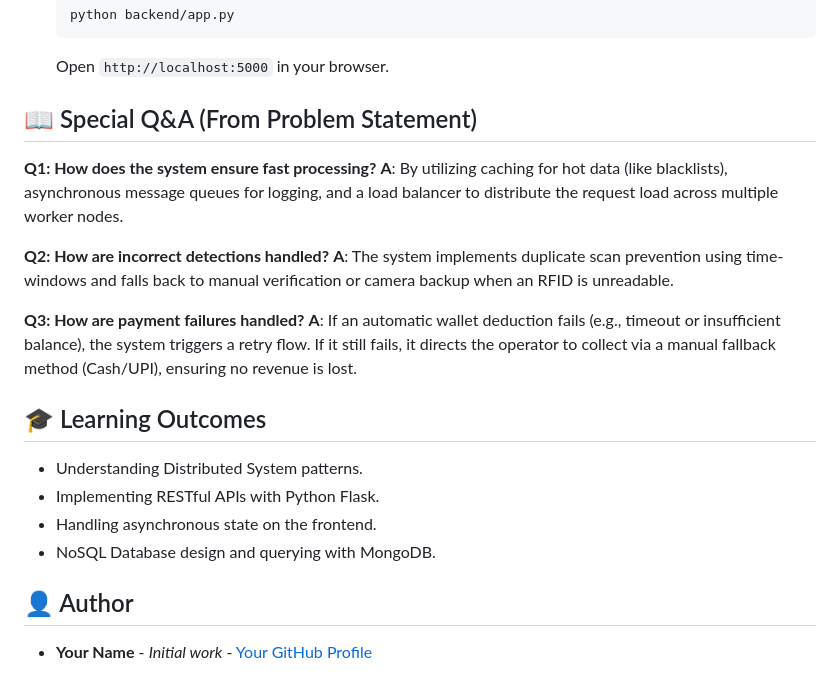
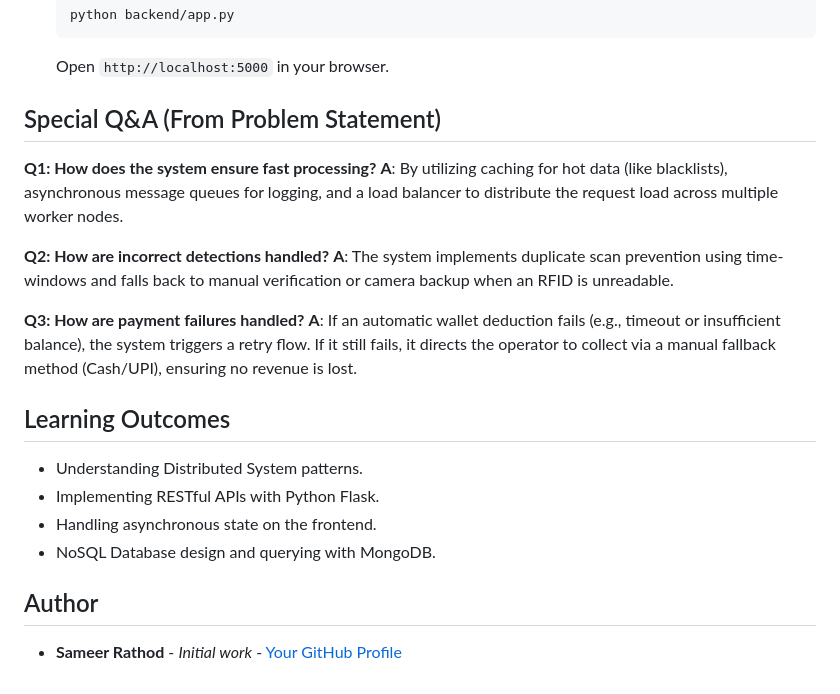
Before and after one commit to Whatisthissam/smart-toll-simulator, a Markdown page: README.md, the part around one of its changes. Rendered like a GitHub page.

````diff
--- a/README.md
+++ b/README.md
@@ -146,7 +146,7 @@ The simulator can explicitly test 20 different failure scenarios, including:
    ```
    Open `http://localhost:5000` in your browser.
 
-## 📖 Special Q&A (From Problem Statement)
+##  Special Q&A (From Problem Statement)
 
 **Q1: How does the system ensure fast processing?**
 **A**: By utilizing caching for hot data (like blacklists), asynchronous message queues for logging, and a load balancer to distribute the request load across multiple worker nodes.
@@ -157,11 +157,11 @@ The simulator can explicitly test 20 different failure scenarios, including:
 **Q3: How are payment failures handled?**
 **A**: If an automatic wallet deduction fails (e.g., timeout or insufficient balance), the system triggers a retry flow. If it still fails, it directs the operator to collect via a manual fallback method (Cash/UPI), ensuring no revenue is lost.
 
-## 🎓 Learning Outcomes
+##  Learning Outcomes
 - Understanding Distributed System patterns.
 - Implementing RESTful APIs with Python Flask.
 - Handling asynchronous state on the frontend.
 - NoSQL Database design and querying with MongoDB.
 
-## 👤 Author
-- **Your Name** - *Initial work* - [Your GitHub Profile](https://github.com/your-username)
+##  Author
+- **Sameer Rathod** - *Initial work* - [Your GitHub Profile](https://github.com/Whatisthissam)
````
Also changed, not shown: other parts of README.md (+13 -13 lines).
